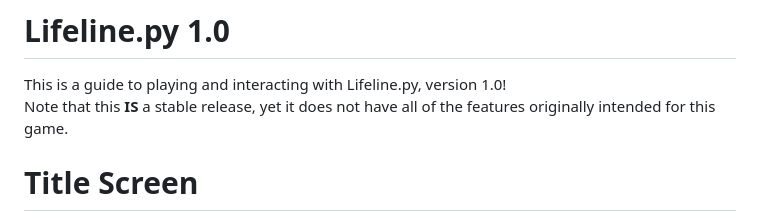
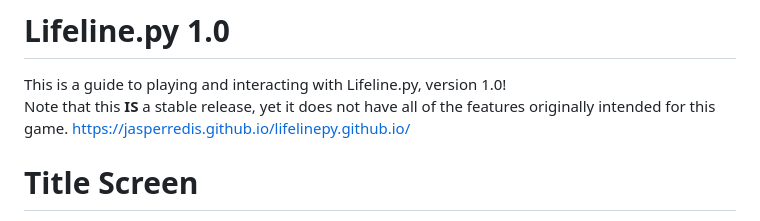
Before and after one commit to Jasperredis/Lifeline.py, a Markdown page: README.md, the part around the change. Rendered like a GitHub page.

```diff
--- a/README.md
+++ b/README.md
@@ -1,6 +1,7 @@
 # Lifeline.py 1.0
 This is a guide to playing and interacting with Lifeline.py, version 1.0!
 Note that this **IS** a stable release, yet it does not have all of the features originally intended for this game.
+https://jasperredis.github.io/lifelinepy.github.io/
 
 # Title Screen
 * **Start:** Starts a game. Kind of obvious.
```
